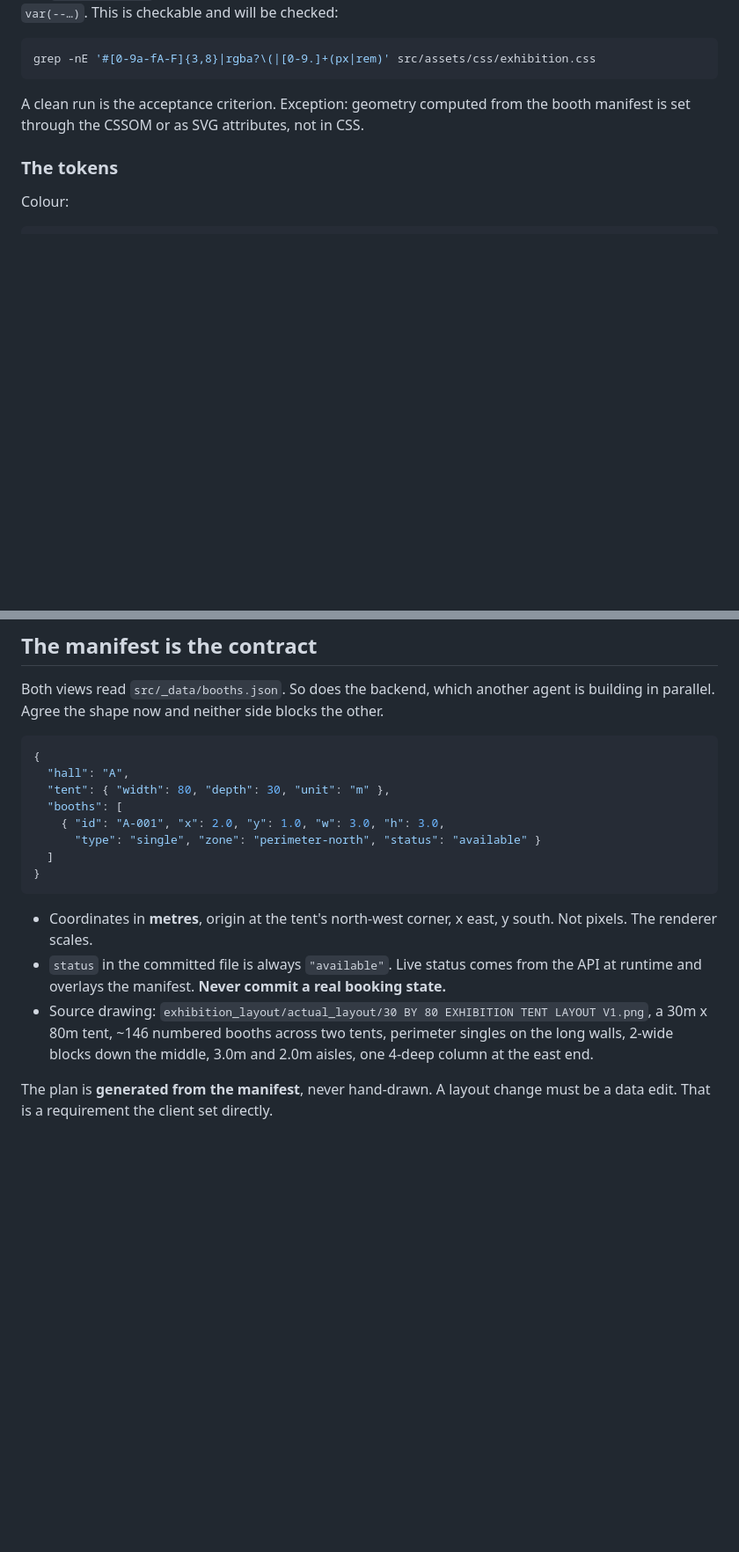
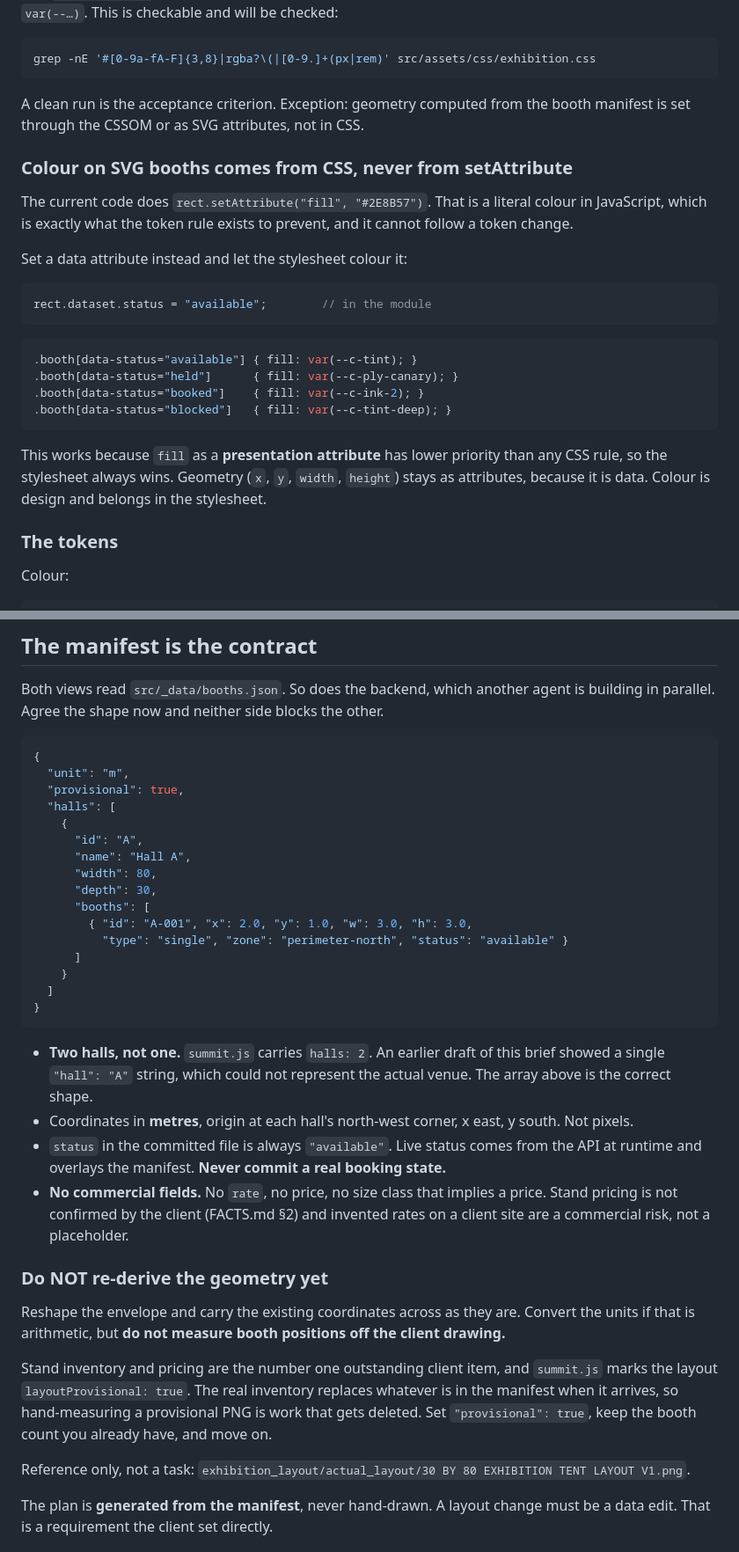
Before and after one commit to benkaranja/KCTS-EXHIBITION, a Markdown page: docs/ANTIGRAVITY-BRIEF.md, 2 parts joined by grey strips. Shown at 88% size. Drawn GitHub-style; blank space fills up the shorter version.

Commit message:
docs: correct the manifest shape, defer geometry, colour SVG from CSS
Three fixes after Antigravity audited its own MVP against the brief.

1. The manifest shape was wrong. It showed a single "hall": "A" string,
   but summit.js carries halls: 2 and the MVP has two pavilions, so the
   shape could not represent the actual venue. Now an array of halls.

2. Re-deriving booth coordinates from the client drawing is deferred.
   Stand inventory is the number one outstanding client item and
   layoutProvisional is true, so metre-accurate positions measured off a
   provisional PNG are work that gets deleted when the real inventory
   lands. Reshape the envelope, carry the coordinates, flag provisional.

3. The MVP sets booth colour with rect.setAttribute("fill", "#2E8B57").
   Presentation attributes lose to any CSS rule, so a data-status
   attribute plus four stylesheet rules keeps every colour in tokens and
   removes the last literal from the JS.

Also bans commercial fields from the manifest. The MVP carries
rate: "USD 1,800" per booth and no rate has been confirmed by the client.

Co-Authored-By: Claude Opus 5 <noreply@anthropic.com>

````diff
--- a/docs/ANTIGRAVITY-BRIEF.md
+++ b/docs/ANTIGRAVITY-BRIEF.md
@@ -178,6 +178,31 @@ grep -nE '#[0-9a-fA-F]{3,8}|rgba?\(|[0-9.]+(px|rem)' src/assets/css/exhibition.c
 A clean run is the acceptance criterion. Exception: geometry computed from the
 booth manifest is set through the CSSOM or as SVG attributes, not in CSS.
 
+### Colour on SVG booths comes from CSS, never from setAttribute
+
+The current code does `rect.setAttribute("fill", "#2E8B57")`. That is a literal
+colour in JavaScript, which is exactly what the token rule exists to prevent,
+and it cannot follow a token change.
+
+Set a data attribute instead and let the stylesheet colour it:
+
+```js
+rect.dataset.status = "available";        // in the module
+```
+
+```css
+.booth[data-status="available"] { fill: var(--c-tint); }
+.booth[data-status="held"]      { fill: var(--c-ply-canary); }
+.booth[data-status="booked"]    { fill: var(--c-ink-2); }
+.booth[data-status="blocked"]   { fill: var(--c-tint-deep); }
+```
+
+This works because `fill` as a **presentation attribute** has lower priority
+than any CSS rule, so the stylesheet always wins. Geometry (`x`, `y`, `width`,
+`height`) stays as attributes, because it is data. Colour is design and belongs
+in the stylesheet.
+
+
 ### The tokens
 
 Colour:
@@ -252,24 +277,49 @@ other.
 
 ```json
 {
-  "hall": "A",
-  "tent": { "width": 80, "depth": 30, "unit": "m" },
-  "booths": [
-    { "id": "A-001", "x": 2.0, "y": 1.0, "w": 3.0, "h": 3.0,
-      "type": "single", "zone": "perimeter-north", "status": "available" }
+  "unit": "m",
+  "provisional": true,
+  "halls": [
+    {
+      "id": "A",
+      "name": "Hall A",
+      "width": 80,
+      "depth": 30,
+      "booths": [
+        { "id": "A-001", "x": 2.0, "y": 1.0, "w": 3.0, "h": 3.0,
+          "type": "single", "zone": "perimeter-north", "status": "available" }
+      ]
+    }
   ]
 }
 ```
 
-- Coordinates in **metres**, origin at the tent's north-west corner, x east,
-  y south. Not pixels. The renderer scales.
+- **Two halls, not one.** `summit.js` carries `halls: 2`. An earlier draft of
+  this brief showed a single `"hall": "A"` string, which could not represent the
+  actual venue. The array above is the correct shape.
+- Coordinates in **metres**, origin at each hall's north-west corner, x east,
+  y south. Not pixels.
 - `status` in the committed file is always `"available"`. Live status comes from
   the API at runtime and overlays the manifest. **Never commit a real booking
   state.**
-- Source drawing: `exhibition_layout/actual_layout/30 BY 80 EXHIBITION TENT LAYOUT V1.png`,
-  a 30m x 80m tent, ~146 numbered booths across two tents, perimeter singles on
-  the long walls, 2-wide blocks down the middle, 3.0m and 2.0m aisles, one
-  4-deep column at the east end.
+- **No commercial fields.** No `rate`, no price, no size class that implies a
+  price. Stand pricing is not confirmed by the client (FACTS.md §2) and invented
+  rates on a client site are a commercial risk, not a placeholder.
+
+### Do NOT re-derive the geometry yet
+
+Reshape the envelope and carry the existing coordinates across as they are.
+Convert the units if that is arithmetic, but **do not measure booth positions
+off the client drawing.**
+
+Stand inventory and pricing are the number one outstanding client item, and
+`summit.js` marks the layout `layoutProvisional: true`. The real inventory
+replaces whatever is in the manifest when it arrives, so hand-measuring a
+provisional PNG is work that gets deleted. Set `"provisional": true`, keep the
+booth count you already have, and move on.
+
+Reference only, not a task: `exhibition_layout/actual_layout/30 BY 80 EXHIBITION
+TENT LAYOUT V1.png`.
 
 The plan is **generated from the manifest**, never hand-drawn. A layout change
 must be a data edit. That is a requirement the client set directly.
````
